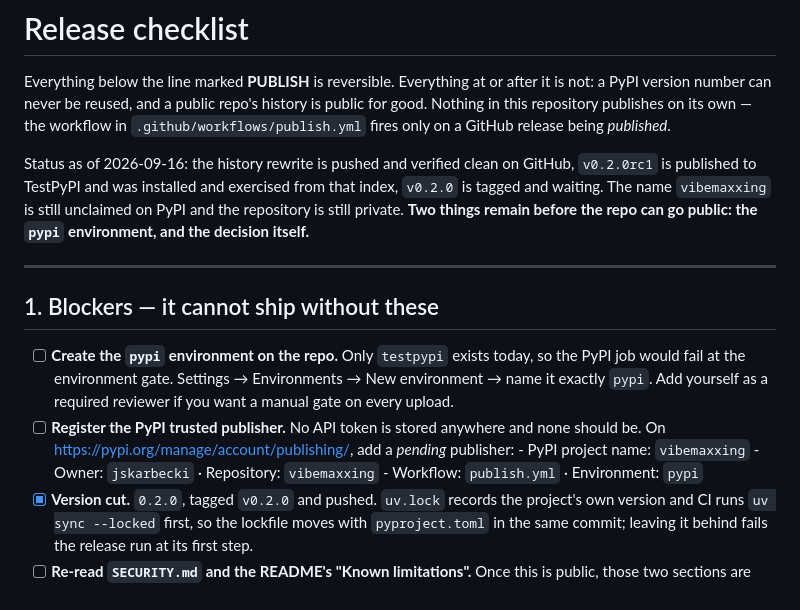
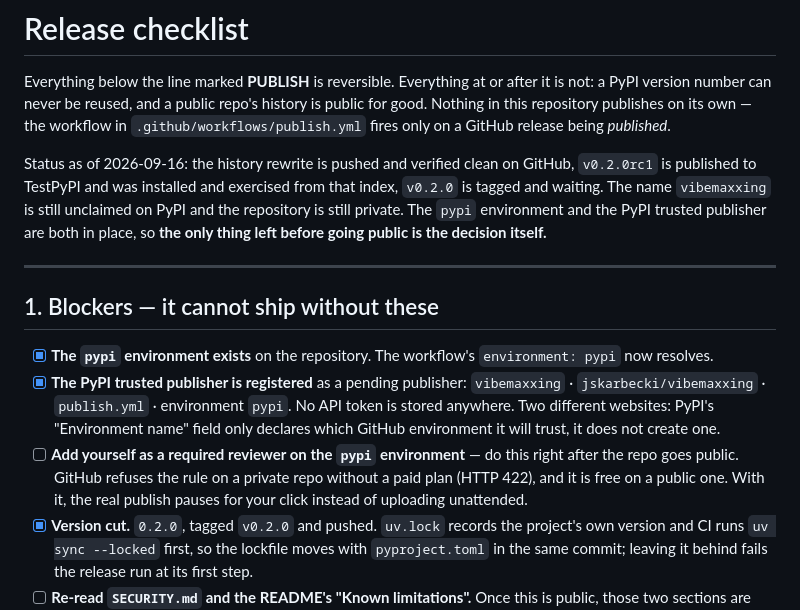
Before and after one commit to jskarbecki/vibemaxxing, a Markdown page: docs/RELEASE.md, the part around the change. Drawn GitHub-style.

Commit message:
docs(release): the pypi environment and trusted publisher are in place
Both blockers are cleared. The required-reviewer gate on that environment
is deferred: GitHub refuses the protection rule on a private repository
without a paid plan (HTTP 422) and allows it free once public, so it
moves to a step immediately after the visibility flip.

```diff
--- a/docs/RELEASE.md
+++ b/docs/RELEASE.md
@@ -8,23 +8,23 @@ good. Nothing in this repository publishes on its own — the workflow in
 Status as of 2026-09-16: the history rewrite is pushed and verified clean on GitHub,
 `v0.2.0rc1` is published to TestPyPI and was installed and exercised from that index,
 `v0.2.0` is tagged and waiting. The name `vibemaxxing` is still unclaimed on PyPI and the
-repository is still private. **Two things remain before the repo can go public: the
-`pypi` environment, and the decision itself.**
+repository is still private. The `pypi` environment and the PyPI trusted publisher are
+both in place, so **the only thing left before going public is the decision itself.**
 
 ---
 
 ## 1. Blockers — it cannot ship without these
 
-- [ ] **Create the `pypi` environment on the repo.** Only `testpypi` exists today, so the
-      PyPI job would fail at the environment gate.
-      Settings → Environments → New environment → name it exactly `pypi`.
-      Add yourself as a required reviewer if you want a manual gate on every upload.
-- [ ] **Register the PyPI trusted publisher.** No API token is stored anywhere and none
-      should be. On <https://pypi.org/manage/account/publishing/>, add a *pending*
-      publisher:
-      - PyPI project name: `vibemaxxing`
-      - Owner: `jskarbecki`  ·  Repository: `vibemaxxing`
-      - Workflow: `publish.yml`  ·  Environment: `pypi`
+- [x] **The `pypi` environment exists** on the repository. The workflow's `environment:
+      pypi` now resolves.
+- [x] **The PyPI trusted publisher is registered** as a pending publisher: `vibemaxxing`
+      · `jskarbecki/vibemaxxing` · `publish.yml` · environment `pypi`. No API token is
+      stored anywhere. Two different websites: PyPI's "Environment name" field only
+      declares which GitHub environment it will trust, it does not create one.
+- [ ] **Add yourself as a required reviewer on the `pypi` environment** — do this right
+      after the repo goes public. GitHub refuses the rule on a private repo without a paid
+      plan (HTTP 422), and it is free on a public one. With it, the real publish pauses
+      for your click instead of uploading unattended.
 - [x] **Version cut.** `0.2.0`, tagged `v0.2.0` and pushed. `uv.lock` records the
       project's own version and CI runs `uv sync --locked` first, so the lockfile moves
       with `pyproject.toml` in the same commit; leaving it behind fails the release run
```
